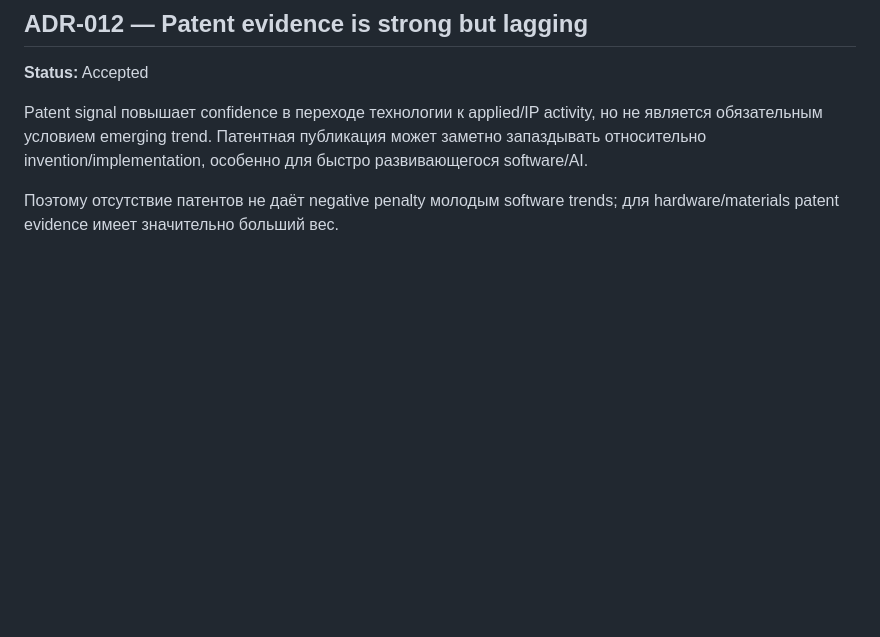
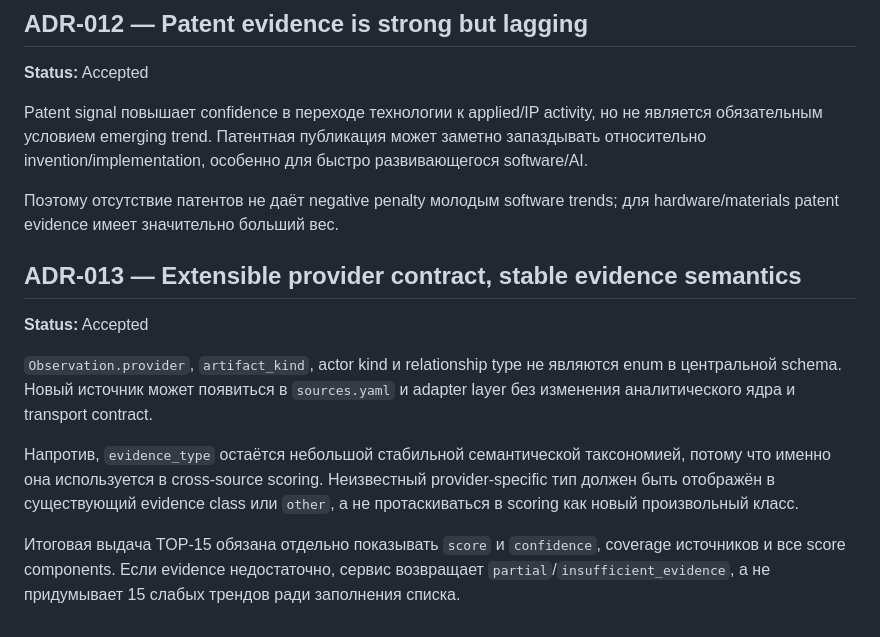
Before and after one commit to conradipui-glitch/tech_trand_analysis, a Markdown page: docs/08_DECISIONS.md, the part around the change. Rendered like a GitHub page; blank space fills up the shorter version.

Commit message:
docs: record extensible contract decision

```diff
--- a/docs/08_DECISIONS.md
+++ b/docs/08_DECISIONS.md
@@ -77,3 +77,12 @@ Source Router определяет:
 Patent signal повышает confidence в переходе технологии к applied/IP activity, но не является обязательным условием emerging trend. Патентная публикация может заметно запаздывать относительно invention/implementation, особенно для быстро развивающегося software/AI.
 
 Поэтому отсутствие патентов не даёт negative penalty молодым software trends; для hardware/materials patent evidence имеет значительно больший вес.
+
+## ADR-013 — Extensible provider contract, stable evidence semantics
+**Status:** Accepted
+
+`Observation.provider`, `artifact_kind`, actor kind и relationship type не являются enum в центральной schema. Новый источник может появиться в `sources.yaml` и adapter layer без изменения аналитического ядра и transport contract.
+
+Напротив, `evidence_type` остаётся небольшой стабильной семантической таксономией, потому что именно она используется в cross-source scoring. Неизвестный provider-specific тип должен быть отображён в существующий evidence class или `other`, а не протаскиваться в scoring как новый произвольный класс.
+
+Итоговая выдача TOP-15 обязана отдельно показывать `score` и `confidence`, coverage источников и все score components. Если evidence недостаточно, сервис возвращает `partial`/`insufficient_evidence`, а не придумывает 15 слабых трендов ради заполнения списка.
```
